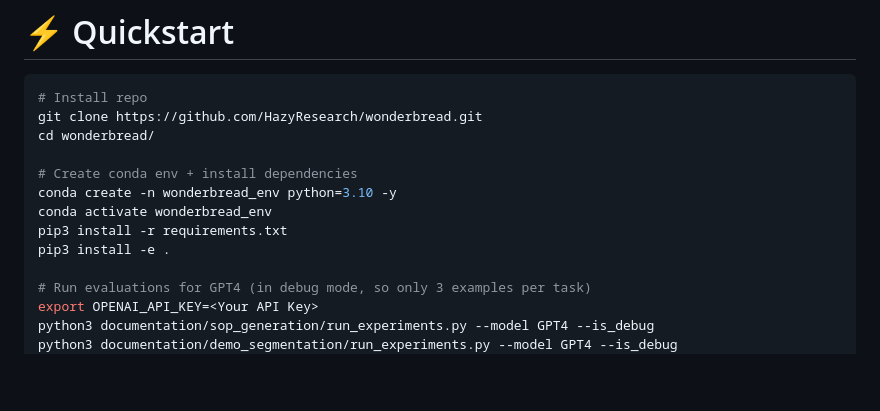
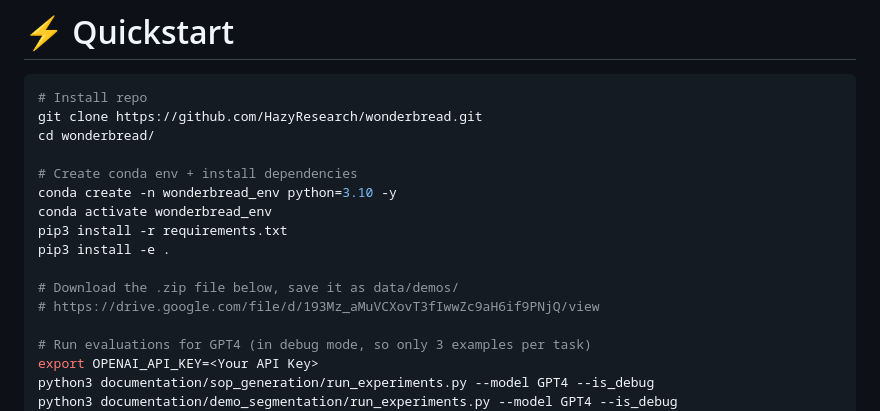
Before and after one commit to HazyResearch/wonderbread, a Markdown page: README.md, the part around the change. GitHub-like rendering; blank space fills up the shorter version.

```diff
--- a/README.md
+++ b/README.md
@@ -30,6 +30,9 @@ conda create -n wonderbread_env python=3.10 -y
 conda activate wonderbread_env
 pip3 install -r requirements.txt
 pip3 install -e .
+
+# Download the .zip file below, save it as data/demos/
+# https://drive.google.com/file/d/193Mz_aMuVCXovT3fIwwZc9aH6if9PNjQ/view
 
 # Run evaluations for GPT4 (in debug mode, so only 3 examples per task)
 export OPENAI_API_KEY=<Your API Key>
```
